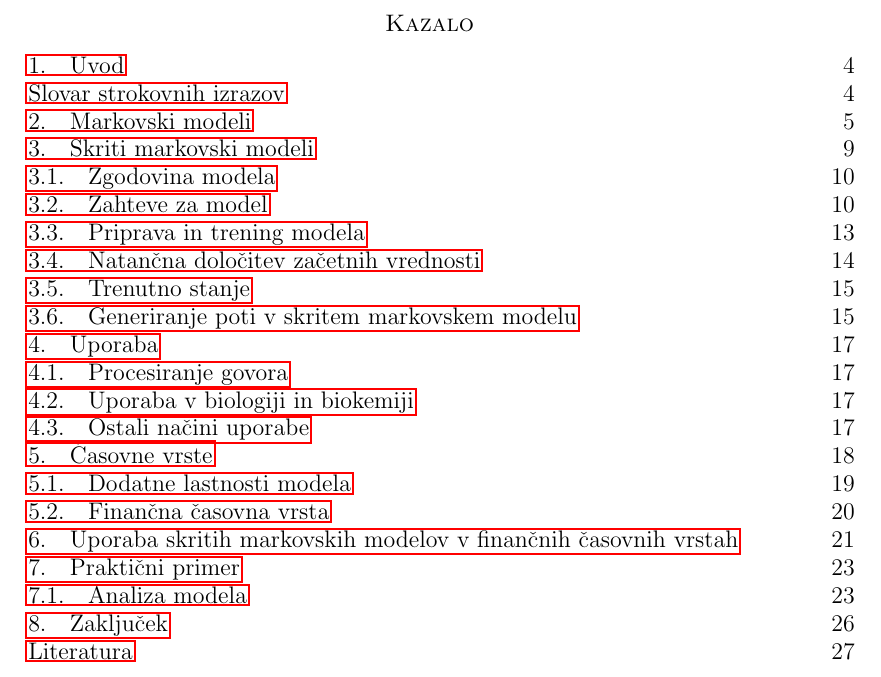
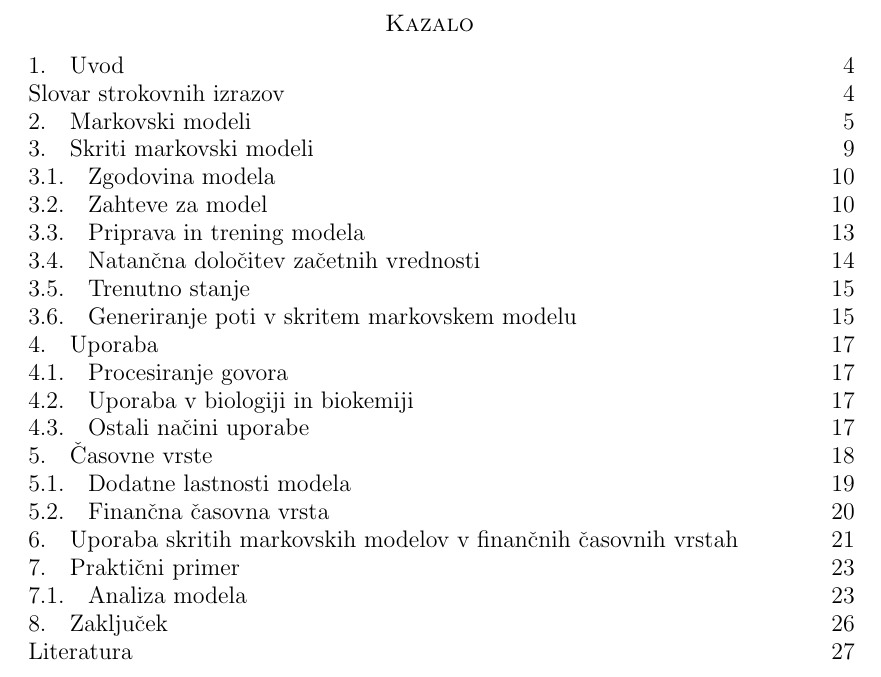
Before and after one commit to mpracek/Diploma, a LaTeX paper (dipl-sem-martin-pracek.tex): part of page 2 of 27, cut so that both start at the same text. Compiled offline with pdfLaTeX; the source files are stored in an older character set and shown here as Unicode; a LaTeX package or settings file that is missing is left out.

Commit message:
txs auto checkin

```diff
--- a/dipl-sem-martin-pracek.tex
+++ b/dipl-sem-martin-pracek.tex
@@ -8,7 +8,7 @@
 \usepackage{url}
 \usepackage{kbordermatrix}
 %\usepackage[normalem]{ulem}
-\usepackage{pdfx}
+%\usepackage{pdfx}
 \usepackage[dvipsnames,usenames]{color}
 \usepackage[ruled]{algorithm2e}
 \usepackage{algpseudocode}
```
